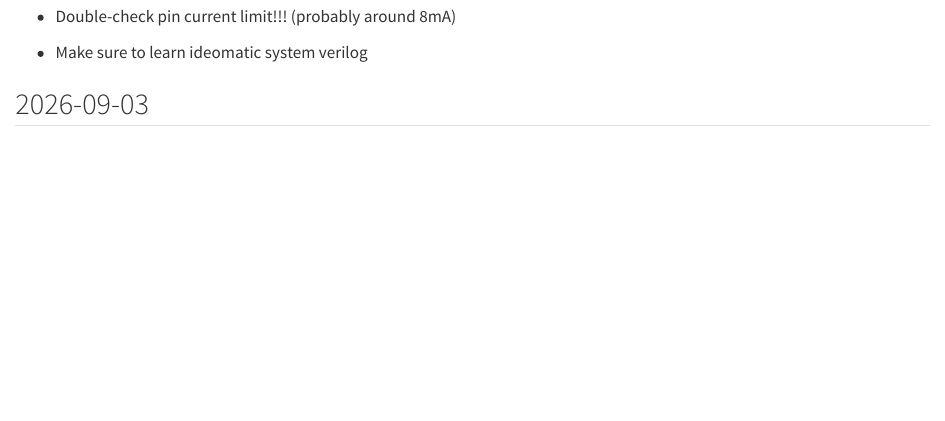
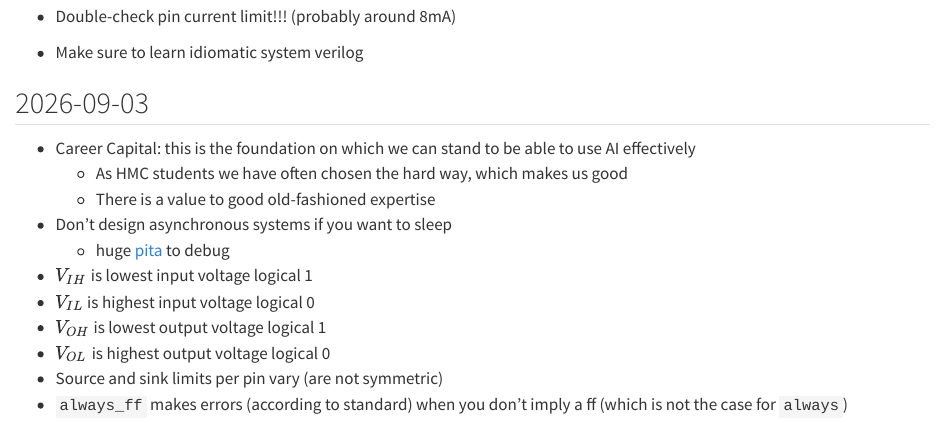
Before and after one commit to whyitsrai/engr155, a Quarto document (portfolio/Notes.qmd): the page in a window 1100 px wide, from 320 px down before the commit and from 310 px down after it, so that both start at the same text. Rendered offline with R 4.5, knitr and Pandoc in place of Quarto, with nearby package versions.

Commit message:
Class Notes 2026-09-03

```diff
--- a/portfolio/Notes.qmd
+++ b/portfolio/Notes.qmd
@@ -14,6 +14,19 @@ $$ \frac{V_\text{dd} - V_\text{on}}{R_s + R_d $$
 
 - Double-check pin current limit!!! (probably around 8mA)
 
-- Make sure to learn ideomatic system verilog
+- Make sure to learn idiomatic system verilog
 
 ## 2026-09-03
+- Career Capital: this is the foundation on which we can stand to be able to use AI effectively
+    - As HMC students we have often chosen the hard way, which makes us good
+    - There is a value to good old-fashioned expertise
+
+- Don't design asynchronous systems if you want to sleep
+    - huge [pita](https://xkcd.com/1671/) to debug
+
+- $V_{IH}$ is lowest input voltage logical 1
+- $V_{IL}$ is highest input voltage logical 0
+- $V_{OH}$ is lowest output voltage logical 1
+- $V_{OL}$ is highest output voltage logical 0
+- Source and sink limits per pin vary (are not symmetric)
+- `always_ff` makes errors (according to standard) when you don't imply a ff (which is not the case for `always`)
--- a/portfolio/_quarto.yml
+++ b/portfolio/_quarto.yml
@@ -32,6 +32,9 @@ format:
     css: styles.css
     toc: true
     lang: en
+    html-math-method: mathjax
+    linestretch: 1.2
+
 
 execute:
   freeze: auto
```
Also changed, not shown: portfolio/Notes.qmd (2 more changed lines).
